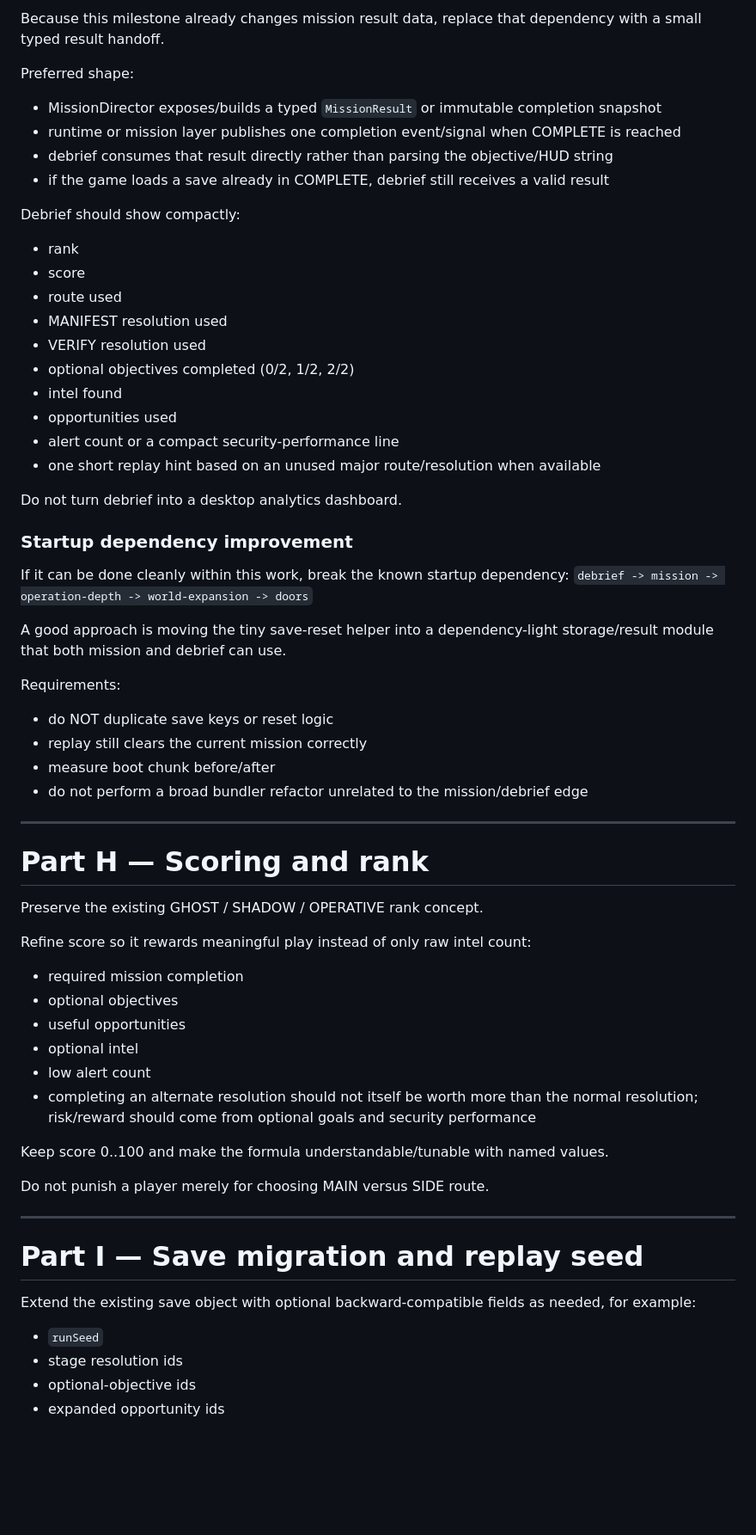
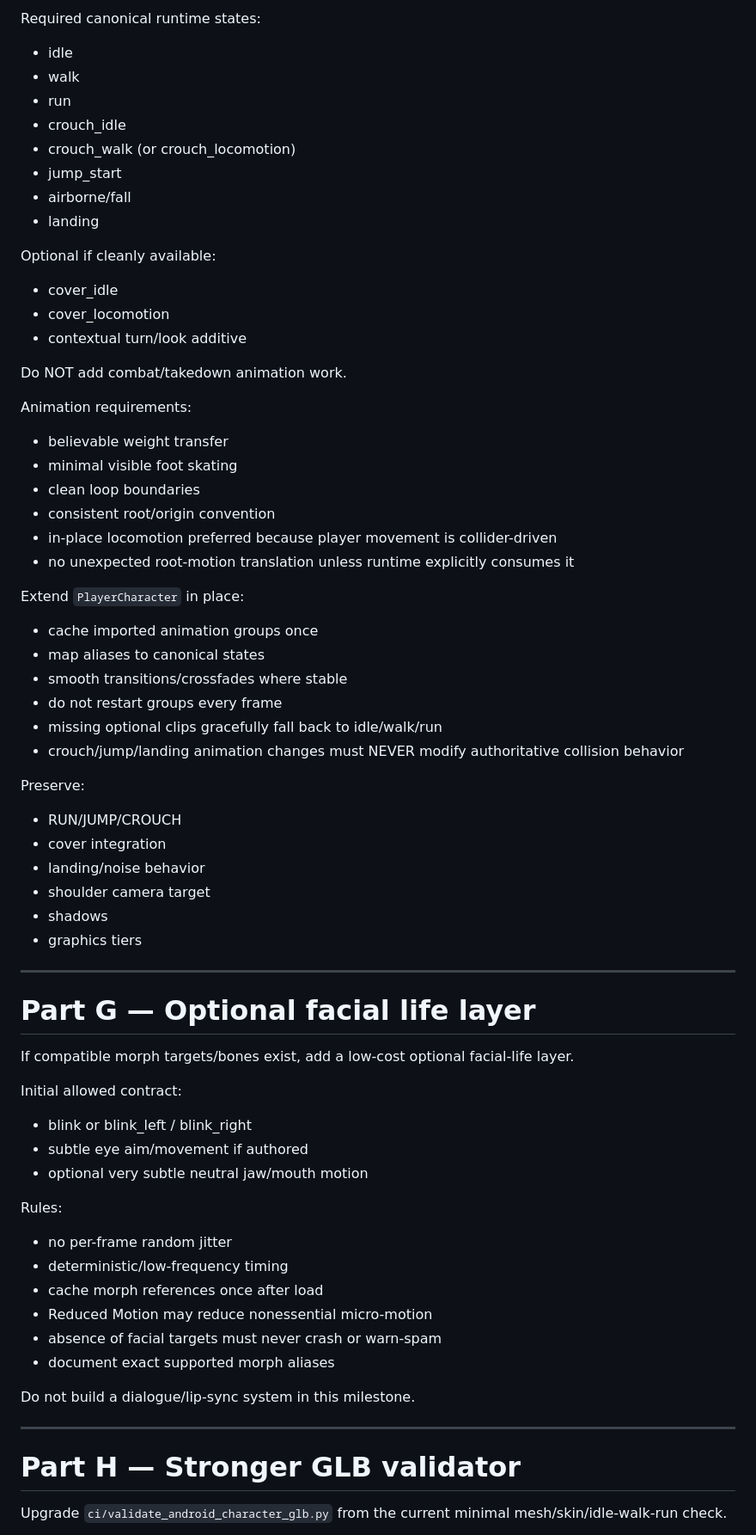
Before and after one commit to ardaaxee/cuma-world-3d, a Markdown page: docs/CLAUDE_NEXT_TASK.md, the part around one of its changes. Shown at 86% size. Rendered like a GitHub page; blank space fills up the shorter version.

Commit message:
docs: reprioritize realistic hero character milestone

```diff
--- a/docs/CLAUDE_NEXT_TASK.md
+++ b/docs/CLAUDE_NEXT_TASK.md
@@ -228,64 +200,69 @@ The current `debrief.ts` scrapes the HUD text with regular expressions and direc
 
-Because this milestone already changes mission result data, replace that dependency with a small typed result handoff.
+Required canonical runtime states:
+- idle
+- walk
+- run
+- crouch_idle
+- crouch_walk (or crouch_locomotion)
+- jump_start
+- airborne/fall
+- landing
 
-Preferred shape:
-- MissionDirector exposes/builds a typed `MissionResult` or immutable completion snapshot
-- runtime or mission layer publishes one completion event/signal when COMPLETE is reached
-- debrief consumes that result directly rather than parsing the objective/HUD string
-- if the game loads a save already in COMPLETE, debrief still receives a valid result
+Optional if cleanly available:
+- cover_idle
+- cover_locomotion
+- contextual turn/look additive
 
-Debrief should show compactly:
-- rank
-- score
-- route used
-- MANIFEST resolution used
-- VERIFY resolution used
-- optional objectives completed (0/2, 1/2, 2/2)
-- intel found
-- opportunities used
-- alert count or a compact security-performance line
-- one short replay hint based on an unused major route/resolution when available
+Do NOT add combat/takedown animation work.
 
-Do not turn debrief into a desktop analytics dashboard.
+Animation requirements:
+- believable weight transfer
+- minimal visible foot skating
+- clean loop boundaries
+- consistent root/origin convention
+- in-place locomotion preferred because player movement is collider-driven
+- no unexpected root-motion translation unless runtime explicitly consumes it
 
-### Startup dependency improvement
+Extend `PlayerCharacter` in place:
+- cache imported animation groups once
+- map aliases to canonical states
+- smooth transitions/crossfades where stable
+- do not restart groups every frame
+- missing optional clips gracefully fall back to idle/walk/run
+- crouch/jump/landing animation changes must NEVER modify authoritative collision behavior
 
-If it can be done cleanly within this work, break the known startup dependency:
-`debrief -> mission -> operation-depth -> world-expansion -> doors`
-
-A good approach is moving the tiny save-reset helper into a dependency-light storage/result module that both mission and debrief can use.
-
-Requirements:
-- do NOT duplicate save keys or reset logic
-- replay still clears the current mission correctly
-- measure boot chunk before/after
-- do not perform a broad bundler refactor unrelated to the mission/debrief edge
+Preserve:
+- RUN/JUMP/CROUCH
+- cover integration
+- landing/noise behavior
+- shoulder camera target
+- shadows
+- graphics tiers
 
 ---
 
-# Part H — Scoring and rank
+# Part G — Optional facial life layer
 
-Preserve the existing GHOST / SHADOW / OPERATIVE rank concept.
+If compatible morph targets/bones exist, add a low-cost optional facial-life layer.
 
-Refine score so it rewards meaningful play instead of only raw intel count:
-- required mission completion
-- optional objectives
-- useful opportunities
-- optional intel
-- low alert count
-- completing an alternate resolution should not itself be worth more than the normal resolution; risk/reward should come from optional goals and security performance
+Initial allowed contract:
+- blink or blink_left / blink_right
+- subtle eye aim/movement if authored
+- optional very subtle neutral jaw/mouth motion
 
-Keep score 0..100 and make the formula understandable/tunable with named values.
+Rules:
+- no per-frame random jitter
+- deterministic/low-frequency timing
+- cache morph references once after load
+- Reduced Motion may reduce nonessential micro-motion
+- absence of facial targets must never crash or warn-spam
+- document exact supported morph aliases
 
-Do not punish a player merely for choosing MAIN versus SIDE route.
+Do not build a dialogue/lip-sync system in this milestone.
 
 ---
 
-# Part I — Save migration and replay seed
+# Part H — Stronger GLB validator
 
-Extend the existing save object with optional backward-compatible fields as needed, for example:
-- `runSeed`
-- stage resolution ids
-- optional-objective ids
-- expanded opportunity ids
+Upgrade `ci/validate_android_character_glb.py` from the current minimal mesh/skin/idle-walk-run check.
 
```
Also changed, not shown: other parts of docs/CLAUDE_NEXT_TASK.md (+277 -244 lines).
